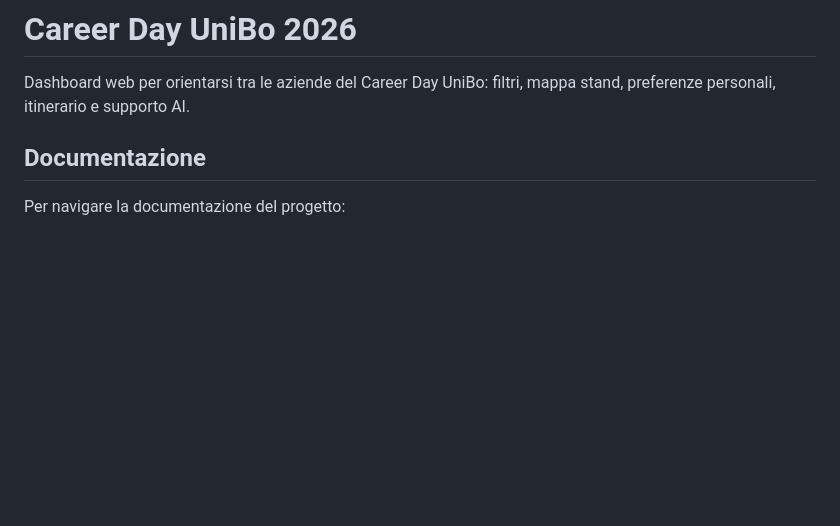
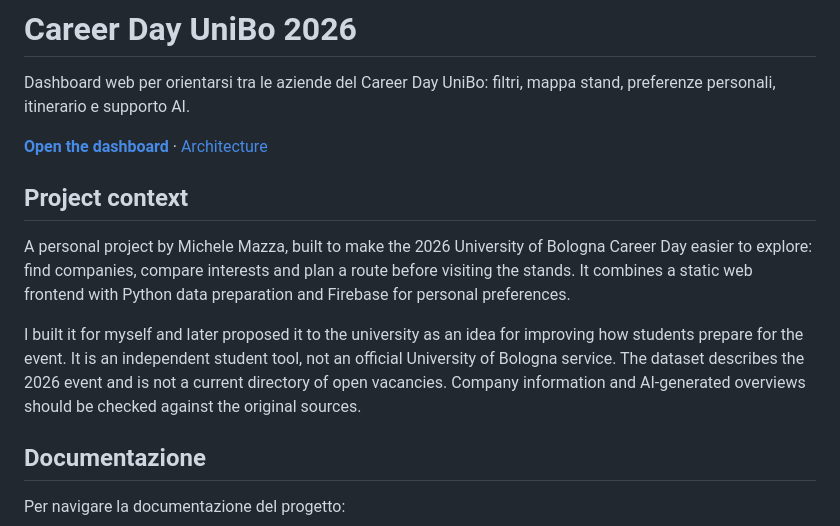
Before and after one commit to CometaSensitiva/Career-Day-UniBo-2026, a Markdown page: README.md, the part around the change. Drawn GitHub-style; blank space fills up the shorter version.

Commit message:
Add project context and dashboard link to README

```diff
--- a/README.md
+++ b/README.md
@@ -1,6 +1,14 @@
 # Career Day UniBo 2026
 
 Dashboard web per orientarsi tra le aziende del Career Day UniBo: filtri, mappa stand, preferenze personali, itinerario e supporto AI.
+
+**[Open the dashboard](https://cometasensitiva.github.io/Career-Day-UniBo-2026/)** · [Architecture](docs/ARCHITECTURE.md)
+
+## Project context
+
+A personal project by Michele Mazza, built to make the 2026 University of Bologna Career Day easier to explore: find companies, compare interests and plan a route before visiting the stands. It combines a static web frontend with Python data preparation and Firebase for personal preferences.
+
+I built it for myself and later proposed it to the university as an idea for improving how students prepare for the event. It is an independent student tool, not an official University of Bologna service. The dataset describes the 2026 event and is not a current directory of open vacancies. Company information and AI-generated overviews should be checked against the original sources.
 
 ## Documentazione
 
```
